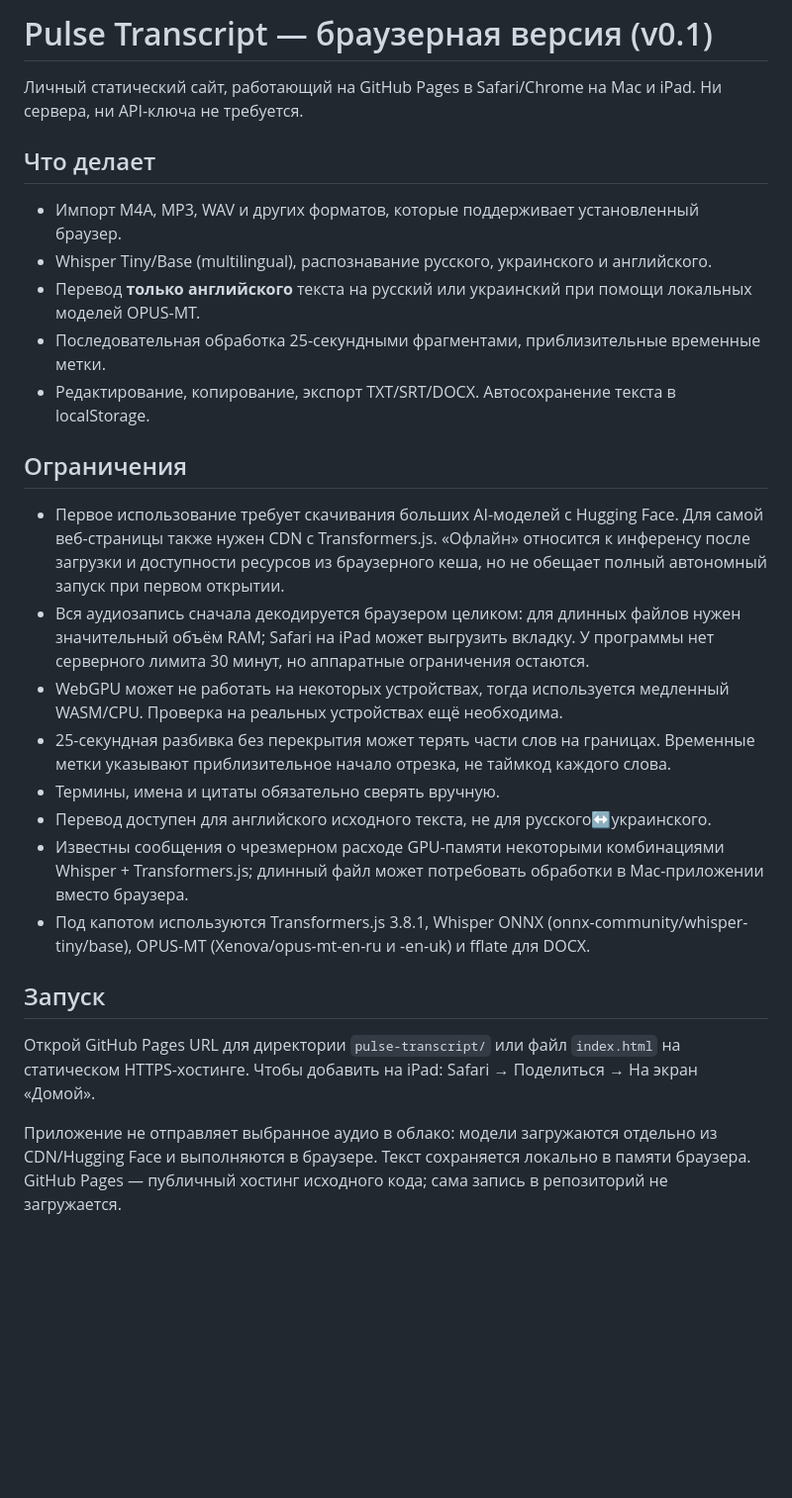
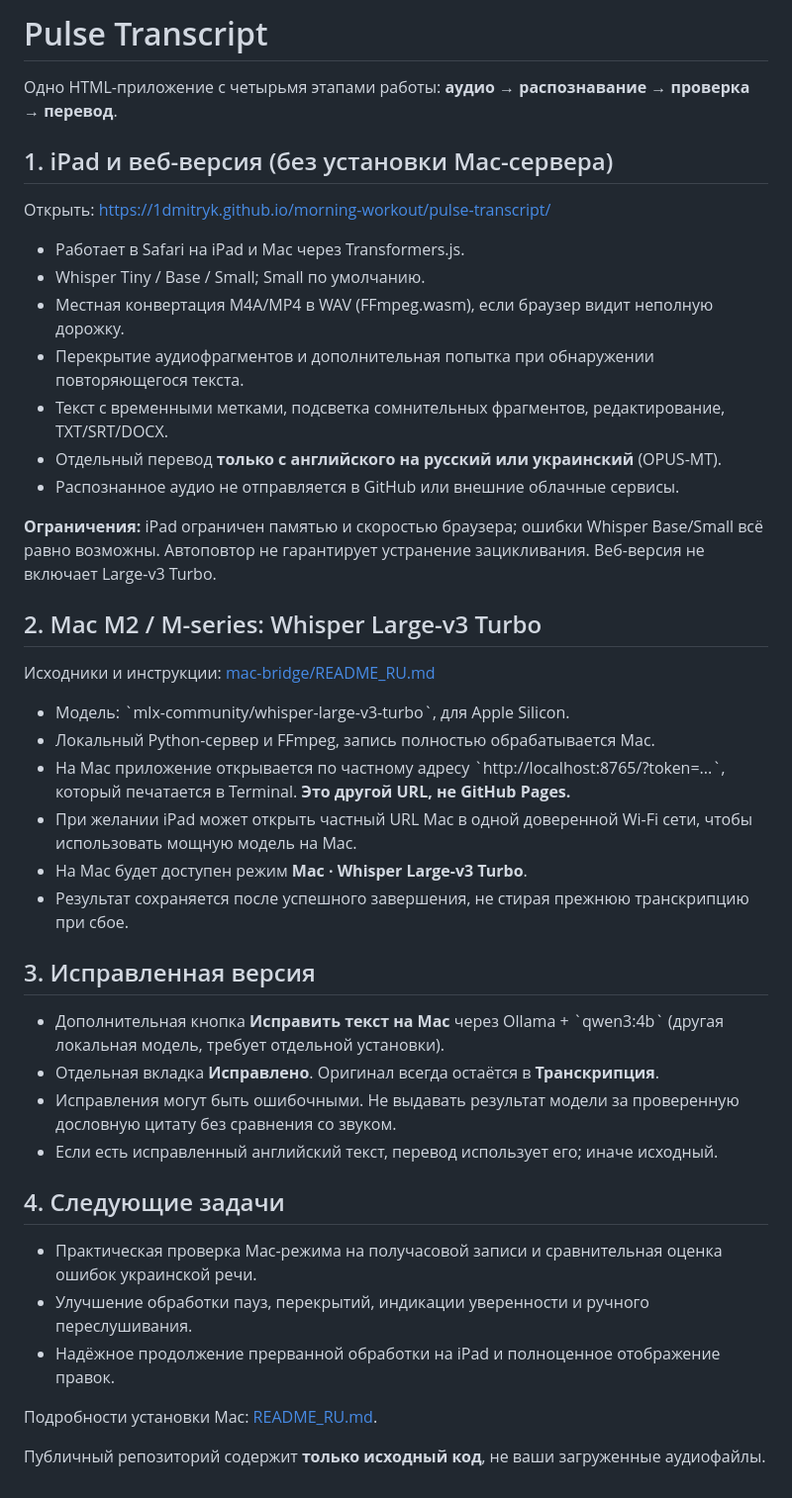
Before and after one commit to 1DmitryK/morning-workout, a Markdown page: pulse-transcript/README.md, the part around the change. Shown at 99% size. Drawn GitHub-style; blank space fills up the shorter version.

Commit message:
Document 4-stage Pulse Transcript and optional Mac MLX Whisper/Ollama modes

```diff
--- a/pulse-transcript/README.md
+++ b/pulse-transcript/README.md
@@ -1,25 +1,41 @@
-# Pulse Transcript — браузерная версия (v0.1)
+# Pulse Transcript
 
-Личный статический сайт, работающий на GitHub Pages в Safari/Chrome на Mac и iPad. Ни сервера, ни API-ключа не требуется.
+Одно HTML-приложение с четырьмя этапами работы: **аудио → распознавание → проверка → перевод**.
 
-## Что делает
-- Импорт M4A, MP3, WAV и других форматов, которые поддерживает установленный браузер.
-- Whisper Tiny/Base (multilingual), распознавание русского, украинского и английского.
-- Перевод **только английского** текста на русский или украинский при помощи локальных моделей OPUS-MT.
-- Последовательная обработка 25-секундными фрагментами, приблизительные временные метки.
-- Редактирование, копирование, экспорт TXT/SRT/DOCX. Автосохранение текста в localStorage.
+## 1. iPad и веб-версия (без установки Mac-сервера)
+Открыть: https://1dmitryk.github.io/morning-workout/pulse-transcript/
 
-## Ограничения
-- Первое использование требует скачивания больших AI-моделей с Hugging Face. Для самой веб-страницы также нужен CDN с Transformers.js. «Офлайн» относится к инференсу после загрузки и доступности ресурсов из браузерного кеша, но не обещает полный автономный запуск при первом открытии.
-- Вся аудиозапись сначала декодируется браузером целиком: для длинных файлов нужен значительный объём RAM; Safari на iPad может выгрузить вкладку. У программы нет серверного лимита 30 минут, но аппаратные ограничения остаются.
-- WebGPU может не работать на некоторых устройствах, тогда используется медленный WASM/CPU. Проверка на реальных устройствах ещё необходима.
-- 25-секундная разбивка без перекрытия может терять части слов на границах. Временные метки указывают приблизительное начало отрезка, не таймкод каждого слова.
-- Термины, имена и цитаты обязательно сверять вручную.
-- Перевод доступен для английского исходного текста, не для русского↔украинского.
-- Известны сообщения о чрезмерном расходе GPU-памяти некоторыми комбинациями Whisper + Transformers.js; длинный файл может потребовать обработки в Mac-приложении вместо браузера.
-- Под капотом используются Transformers.js 3.8.1, Whisper ONNX (onnx-community/whisper-tiny/base), OPUS-MT (Xenova/opus-mt-en-ru и -en-uk) и fflate для DOCX.
+- Работает в Safari на iPad и Mac через Transformers.js.
+- Whisper Tiny / Base / Small; Small по умолчанию.
+- Местная конвертация M4A/MP4 в WAV (FFmpeg.wasm), если браузер видит неполную дорожку.
+- Перекрытие аудиофрагментов и дополнительная попытка при обнаружении повторяющегося текста.
+- Текст с временными метками, подсветка сомнительных фрагментов, редактирование, TXT/SRT/DOCX.
+- Отдельный перевод **только с английского на русский или украинский** (OPUS-MT).
+- Распознанное аудио не отправляется в GitHub или внешние облачные сервисы.
 
-## Запуск
-Открой GitHub Pages URL для директории `pulse-transcript/` или файл `index.html` на статическом HTTPS-хостинге. Чтобы добавить на iPad: Safari → Поделиться → На экран «Домой».
+**Ограничения:** iPad ограничен памятью и скоростью браузера; ошибки Whisper Base/Small всё равно возможны. Автоповтор не гарантирует устранение зацикливания. Веб-версия не включает Large-v3 Turbo.
 
-Приложение не отправляет выбранное аудио в облако: модели загружаются отдельно из CDN/Hugging Face и выполняются в браузере. Текст сохраняется локально в памяти браузера. GitHub Pages — публичный хостинг исходного кода; сама запись в репозиторий не загружается.
+## 2. Mac M2 / M-series: Whisper Large-v3 Turbo
+Исходники и инструкции: [mac-bridge/README_RU.md](mac-bridge/README_RU.md)
+
+- Модель: \`mlx-community/whisper-large-v3-turbo\`, для Apple Silicon.
+- Локальный Python-сервер и FFmpeg, запись полностью обрабатывается Mac.
+- На Mac приложение открывается по частному адресу \`http://localhost:8765/?token=...\`, который печатается в Terminal. **Это другой URL, не GitHub Pages.**
+- При желании iPad может открыть частный URL Mac в одной доверенной Wi-Fi сети, чтобы использовать мощную модель на Mac.
+- На Mac будет доступен режим **Mac · Whisper Large-v3 Turbo**.
+- Результат сохраняется после успешного завершения, не стирая прежнюю транскрипцию при сбое.
+
+## 3. Исправленная версия
+- Дополнительная кнопка **Исправить текст на Mac** через Ollama + \`qwen3:4b\` (другая локальная модель, требует отдельной установки).
+- Отдельная вкладка **Исправлено**. Оригинал всегда остаётся в **Транскрипция**.
+- Исправления могут быть ошибочными. Не выдавать результат модели за проверенную дословную цитату без сравнения со звуком.
+- Если есть исправленный английский текст, перевод использует его; иначе исходный.
+
+## 4. Следующие задачи
+- Практическая проверка Mac-режима на получасовой записи и сравнительная оценка ошибок украинской речи.
+- Улучшение обработки пауз, перекрытий, индикации уверенности и ручного переслушивания.
+- Надёжное продолжение прерванной обработки на iPad и полноценное отображение правок.
+
+Подробности установки Mac: [README_RU.md](mac-bridge/README_RU.md).
+
+Публичный репозиторий содержит **только исходный код**, не ваши загруженные аудиофайлы.
```
